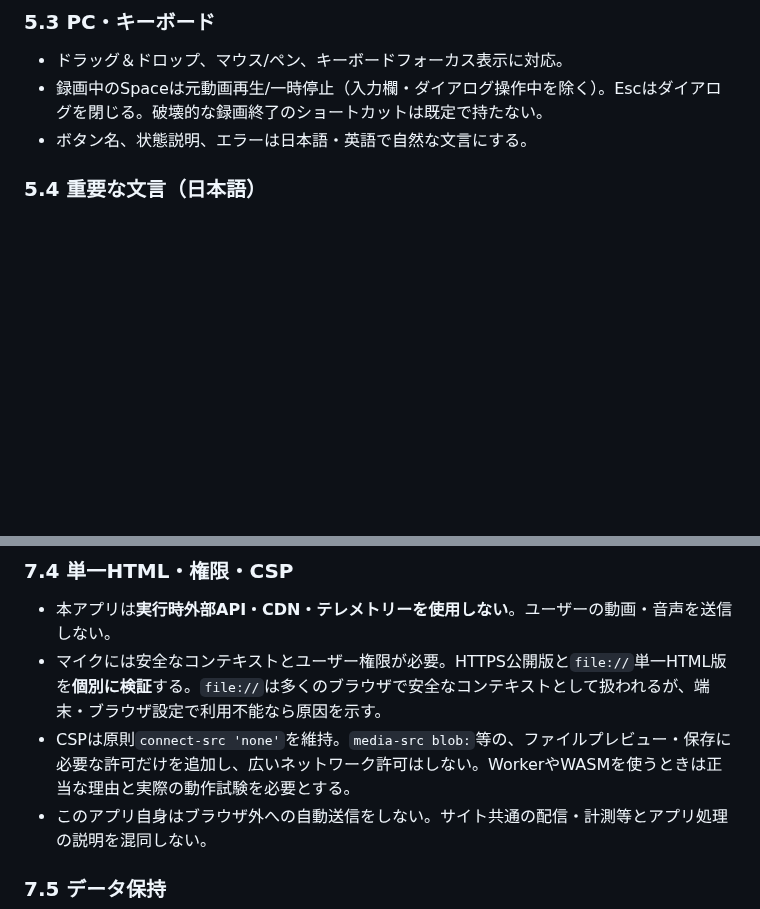
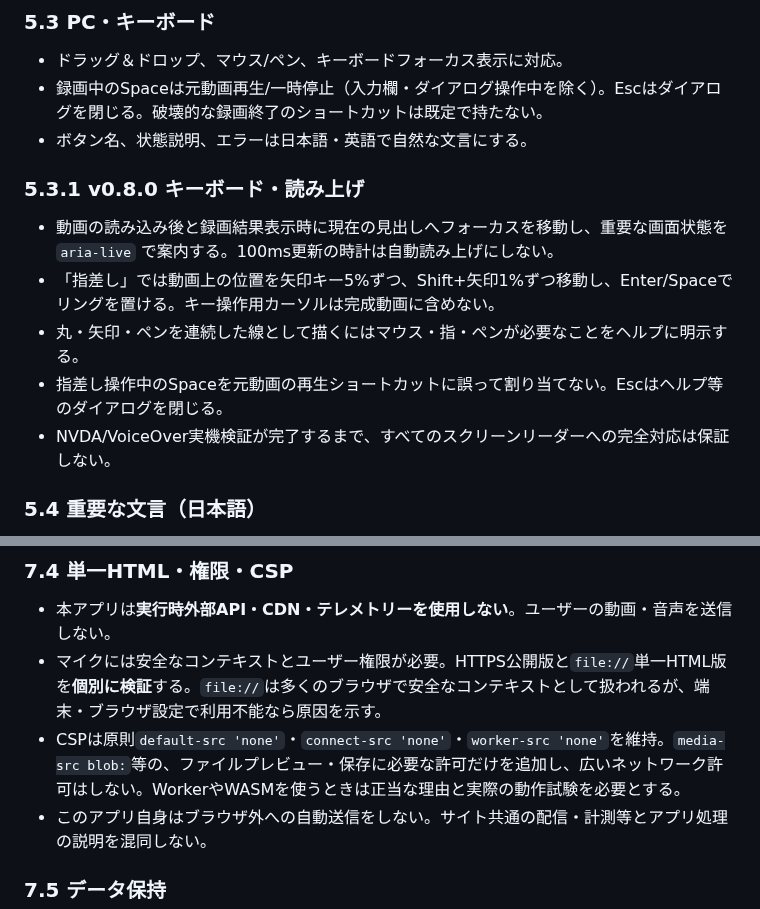
Before and after one commit to ttomohisa/htmlapps-pause-and-tell, a Markdown page: APP_SPEC.md, 2 parts joined by grey strips. Drawn GitHub-style; blank space fills up the shorter version.

Commit message:
docs: describe v0.8 acceptance scope in APP_SPEC.md

```diff
--- a/APP_SPEC.md
+++ b/APP_SPEC.md
@@ -184,6 +184,14 @@
 - 録画中のSpaceは元動画再生/一時停止（入力欄・ダイアログ操作中を除く）。Escはダイアログを閉じる。破壊的な録画終了のショートカットは既定で持たない。
 - ボタン名、状態説明、エラーは日本語・英語で自然な文言にする。
 
+### 5.3.1 v0.8.0 キーボード・読み上げ
+
+- 動画の読み込み後と録画結果表示時に現在の見出しへフォーカスを移動し、重要な画面状態を `aria-live` で案内する。100ms更新の時計は自動読み上げにしない。
+- 「指差し」では動画上の位置を矢印キー5%ずつ、Shift+矢印1%ずつ移動し、Enter/Spaceでリングを置ける。キー操作用カーソルは完成動画に含めない。
+- 丸・矢印・ペンを連続した線として描くにはマウス・指・ペンが必要なことをヘルプに明示する。
+- 指差し操作中のSpaceを元動画の再生ショートカットに誤って割り当てない。Escはヘルプ等のダイアログを閉じる。
+- NVDA/VoiceOver実機検証が完了するまで、すべてのスクリーンリーダーへの完全対応は保証しない。
+
 ### 5.4 重要な文言（日本語）
 
 - マイク権限前: 「動画を再生・停止しながら、あなたの声を録音します。動画と音声はこの端末内で処理します。」
@@ -248,7 +256,7 @@
 
 - 本アプリは**実行時外部API・CDN・テレメトリーを使用しない**。ユーザーの動画・音声を送信しない。
 - マイクには安全なコンテキストとユーザー権限が必要。HTTPS公開版と`file://`単一HTML版を**個別に検証**する。`file://`は多くのブラウザで安全なコンテキストとして扱われるが、端末・ブラウザ設定で利用不能なら原因を示す。
-- CSPは原則`connect-src 'none'`を維持。`media-src blob:`等の、ファイルプレビュー・保存に必要な許可だけを追加し、広いネットワーク許可はしない。WorkerやWASMを使うときは正当な理由と実際の動作試験を必要とする。
+- CSPは原則`default-src 'none'`・`connect-src 'none'`・`worker-src 'none'`を維持。`media-src blob:`等の、ファイルプレビュー・保存に必要な許可だけを追加し、広いネットワーク許可はしない。WorkerやWASMを使うときは正当な理由と実際の動作試験を必要とする。
 - このアプリ自身はブラウザ外への自動送信をしない。サイト共通の配信・計測等とアプリ処理の説明を混同しない。
 
 ### 7.5 データ保持
```
